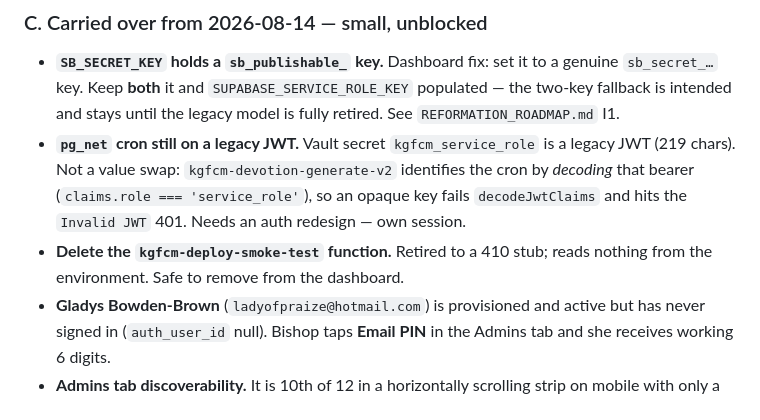
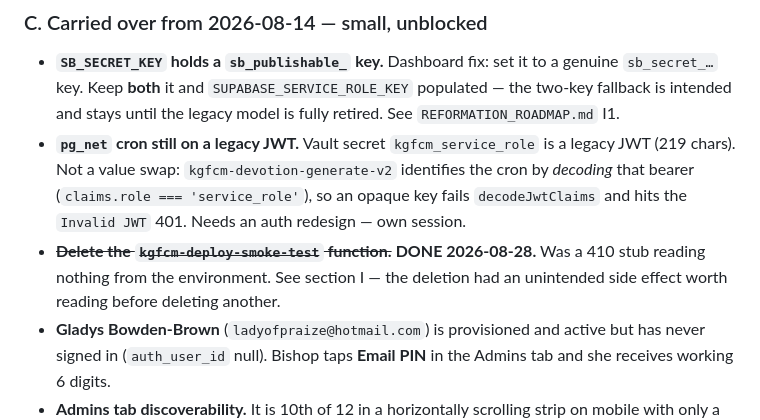
Before and after one commit to KingdomofGraceMinistries/KingdomGraceFamilyofChurchesandMinistries, a Markdown page: PROJECT_STATE.md, the part around one of its changes. Rendered like a GitHub page.

```diff
--- a/PROJECT_STATE.md
+++ b/PROJECT_STATE.md
@@ -421,8 +459,9 @@ viewing the pastor app gets the same platform chrome any pastor does.
   identifies the cron by *decoding* that bearer (`claims.role === 'service_role'`),
   so an opaque key fails `decodeJwtClaims` and hits the `Invalid JWT` 401. Needs
   an auth redesign — own session.
-- **Delete the `kgfcm-deploy-smoke-test` function.** Retired to a 410 stub; reads
-  nothing from the environment. Safe to remove from the dashboard.
+- ~~**Delete the `kgfcm-deploy-smoke-test` function.**~~ **DONE 2026-08-28.**
+  Was a 410 stub reading nothing from the environment. See section I — the
+  deletion had an unintended side effect worth reading before deleting another.
 - **Gladys Bowden-Brown** (`ladyofpraize@hotmail.com`) is provisioned and active
   but has never signed in (`auth_user_id` null). Bishop taps **Email PIN** in the
   Admins tab and she receives working 6 digits.
```
Also changed, not shown: other parts of PROJECT_STATE.md (+42 -4 lines).
